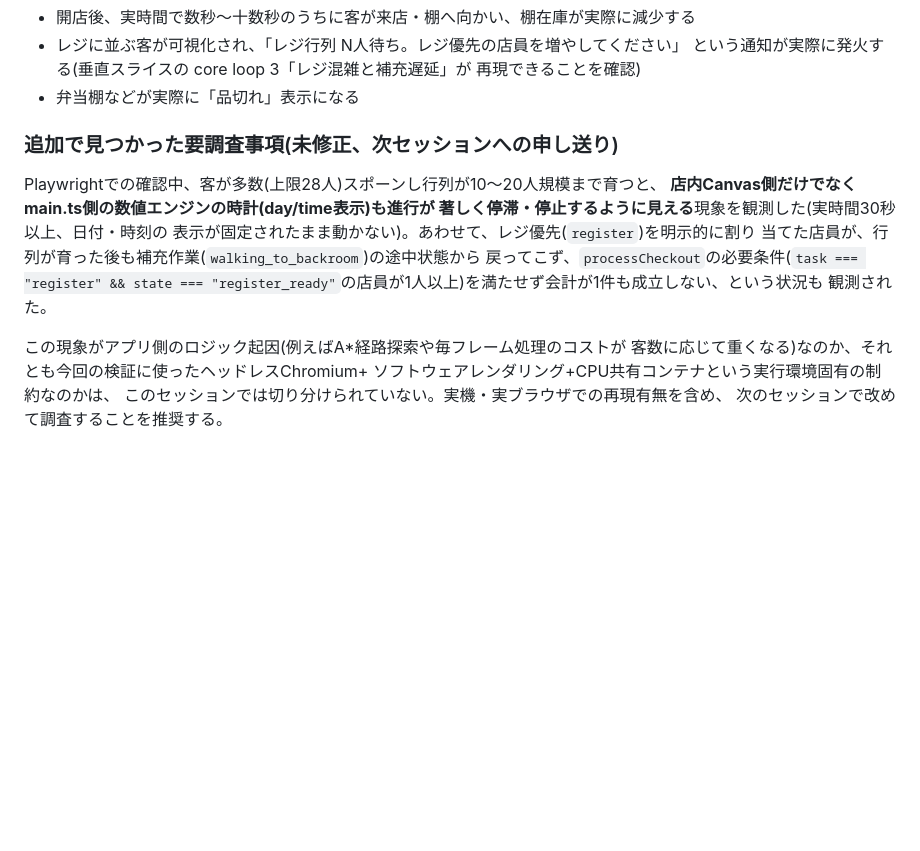
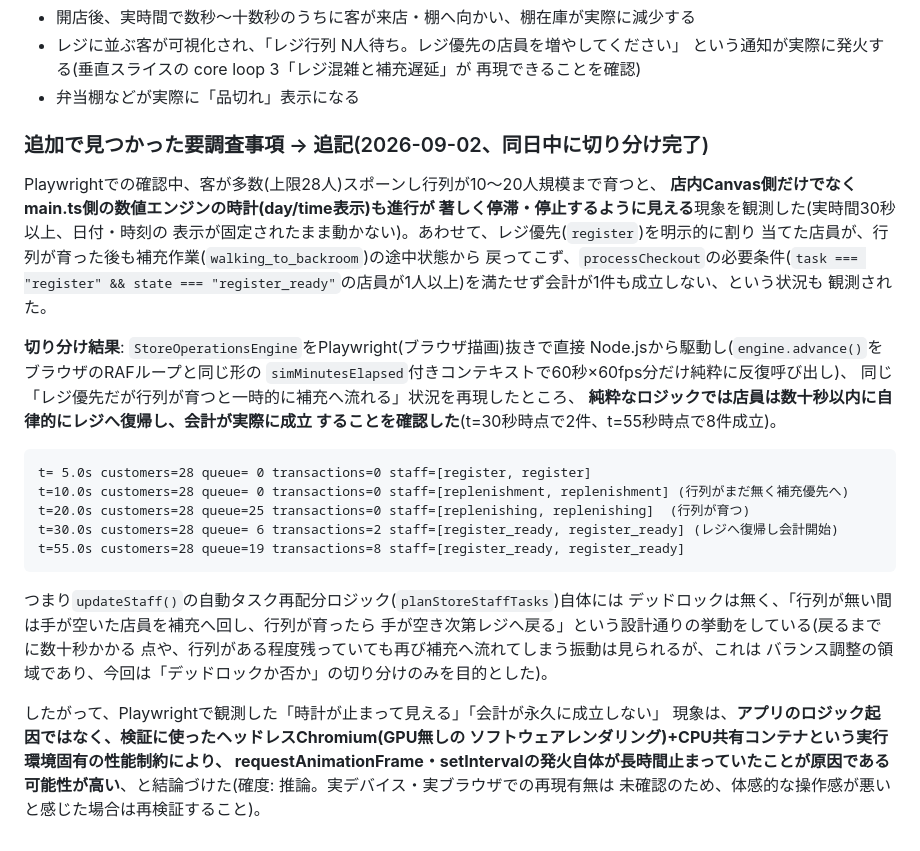
Before and after one commit to s1-1985/Convenience-store-Frontier, a Markdown page: docs/visual-numeric-engine-integration.md, the part around the change. Drawn GitHub-style; blank space fills up the shorter version.

Commit message:
行列成長時の停滞をNode.js直接駆動で切り分け: ロジックの問題ではないと判断
前回セッション末に申し送った「客が育つと時計が止まる/会計が成立しない」現象を、
Playwright(ブラウザ)を介さずStoreOperationsEngineをNode.jsから直接駆動して
再現。純粋なロジックでは店員が数十秒以内に自律的にレジへ復帰し会計が成立する
ことを確認できたため、デッドロックではなく検証環境(ヘッドレスChromium+CPU
共有コンテナ)固有の性能制約による可能性が高いと結論づけ、両ドキュメントへ
反映した。

Co-Authored-By: Claude Sonnet 5 <noreply@anthropic.com>
Claude-Session: https://claude.ai/code/session_01HFBAPTpwGrisZzQDHP8Thd

````diff
--- a/docs/visual-numeric-engine-integration.md
+++ b/docs/visual-numeric-engine-integration.md
@@ -124,7 +124,7 @@ spawnAccumulator += arrivalRatePerMinute * safeDelta / 60;
   再現できることを確認)
 - 弁当棚などが実際に「品切れ」表示になる
 
-### 追加で見つかった要調査事項(未修正、次セッションへの申し送り)
+### 追加で見つかった要調査事項 → 追記(2026-09-02、同日中に切り分け完了)
 
 Playwrightでの確認中、客が多数(上限28人)スポーンし行列が10〜20人規模まで育つと、
 **店内Canvas側だけでなくmain.ts側の数値エンジンの時計(day/time表示)も進行が
@@ -135,8 +135,30 @@ Playwrightでの確認中、客が多数(上限28人)スポーンし行列が10
 "register_ready"`の店員が1人以上)を満たせず会計が1件も成立しない、という状況も
 観測された。
 
-この現象がアプリ側のロジック起因(例えばA*経路探索や毎フレーム処理のコストが
-客数に応じて重くなる)なのか、それとも今回の検証に使ったヘッドレスChromium+
-ソフトウェアレンダリング+CPU共有コンテナという実行環境固有の制約なのかは、
-このセッションでは切り分けられていない。実機・実ブラウザでの再現有無を含め、
-次のセッションで改めて調査することを推奨する。
+**切り分け結果**: `StoreOperationsEngine`をPlaywright(ブラウザ描画)抜きで直接
+Node.jsから駆動し(`engine.advance()`をブラウザのRAFループと同じ形の
+`simMinutesElapsed`付きコンテキストで60秒×60fps分だけ純粋に反復呼び出し)、
+同じ「レジ優先だが行列が育つと一時的に補充へ流れる」状況を再現したところ、
+**純粋なロジックでは店員は数十秒以内に自律的にレジへ復帰し、会計が実際に成立
+することを確認した**(t=30秒時点で2件、t=55秒時点で8件成立)。
+
+```text
+t= 5.0s customers=28 queue= 0 transactions=0 staff=[register, register]
+t=10.0s customers=28 queue= 0 transactions=0 staff=[replenishment, replenishment] (行列がまだ無く補充優先へ)
+t=20.0s customers=28 queue=25 transactions=0 staff=[replenishing, replenishing]  (行列が育つ)
+t=30.0s customers=28 queue= 6 transactions=2 staff=[register_ready, register_ready] (レジへ復帰し会計開始)
+t=55.0s customers=28 queue=19 transactions=8 staff=[register_ready, register_ready]
+```
+
+つまり`updateStaff()`の自動タスク再配分ロジック(`planStoreStaffTasks`)自体には
+デッドロックは無く、「行列が無い間は手が空いた店員を補充へ回し、行列が育ったら
+手が空き次第レジへ戻る」という設計通りの挙動をしている(戻るまでに数十秒かかる
+点や、行列がある程度残っていても再び補充へ流れてしまう振動は見られるが、これは
+バランス調整の領域であり、今回は「デッドロックか否か」の切り分けのみを目的とした)。
+
+したがって、Playwrightで観測した「時計が止まって見える」「会計が永久に成立しない」
+現象は、**アプリのロジック起因ではなく、検証に使ったヘッドレスChromium(GPU無しの
+ソフトウェアレンダリング)+CPU共有コンテナという実行環境固有の性能制約により、
+requestAnimationFrame・setIntervalの発火自体が長時間止まっていたことが原因である
+可能性が高い**、と結論づけた(確度: 推論。実デバイス・実ブラウザでの再現有無は
+未確認のため、体感的な操作感が悪いと感じた場合は再検証すること)。
````
Also changed, not shown: HANDOFF.md (+9 -6 lines).
